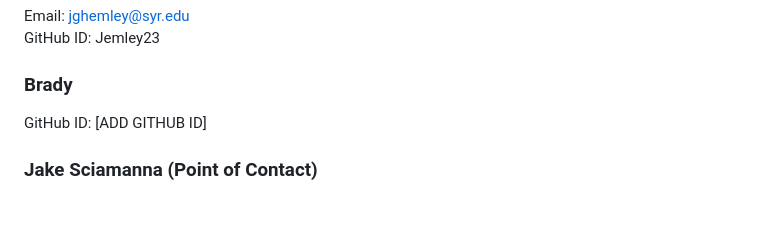
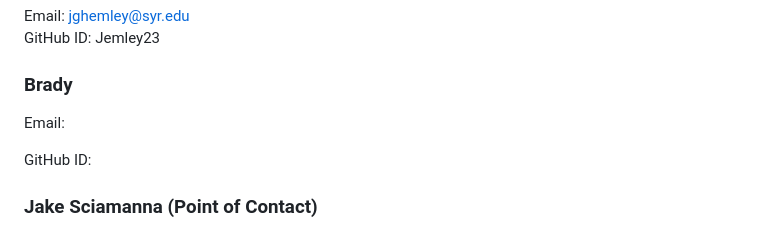
Before and after one commit to JSciamanna17/IST-707-Final-Project-JS-JH-BW-MM, a Markdown page: proposal.md, the part around the change. Rendered like a GitHub page; blank space fills up the shorter version.

```diff
--- a/proposal.md
+++ b/proposal.md
@@ -11,7 +11,9 @@ Email: jghemley@syr.edu
 GitHub ID: Jemley23
 
 ### Brady
-GitHub ID: [ADD GITHUB ID]
+Email:
+
+GitHub ID:
 
 ### Jake Sciamanna (Point of Contact)
 Email: jpsciama@syr.edu
```
